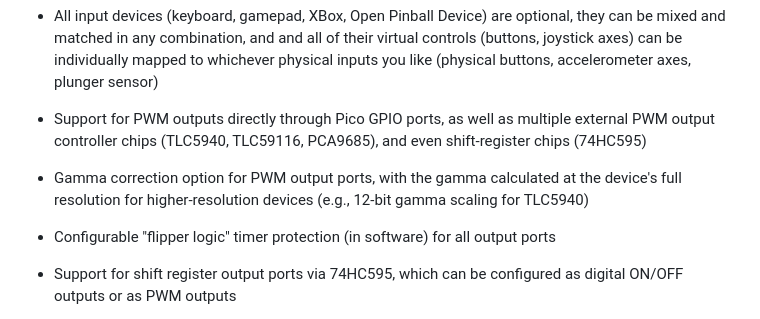
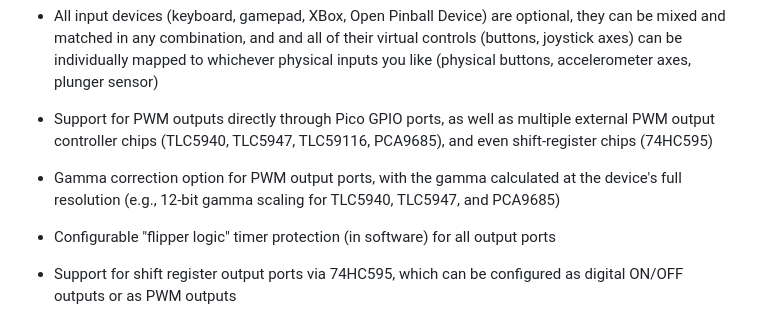
Before and after one commit to mjrgh/PinscapePico, a Markdown page: README.md, the part around the change. Drawn GitHub-style.

```diff
--- a/README.md
+++ b/README.md
@@ -129,12 +129,12 @@ joystick axes) can be individually mapped to whichever physical inputs you like
 (physical buttons, accelerometer axes, plunger sensor)
 
 * Support for PWM outputs directly through Pico GPIO ports, as well as
-multiple external PWM output controller chips (TLC5940, TLC59116,
+multiple external PWM output controller chips (TLC5940, TLC5947, TLC59116,
 PCA9685), and even shift-register chips (74HC595)
 
 * Gamma correction option for PWM output ports, with the gamma
-calculated at the device's full resolution for higher-resolution
-devices (e.g., 12-bit gamma scaling for TLC5940)
+calculated at the device's full resolution (e.g., 12-bit gamma scaling for
+TLC5940, TLC5947, and PCA9685)
 
 * Configurable "flipper logic" timer protection (in software) for all output ports
 
```
